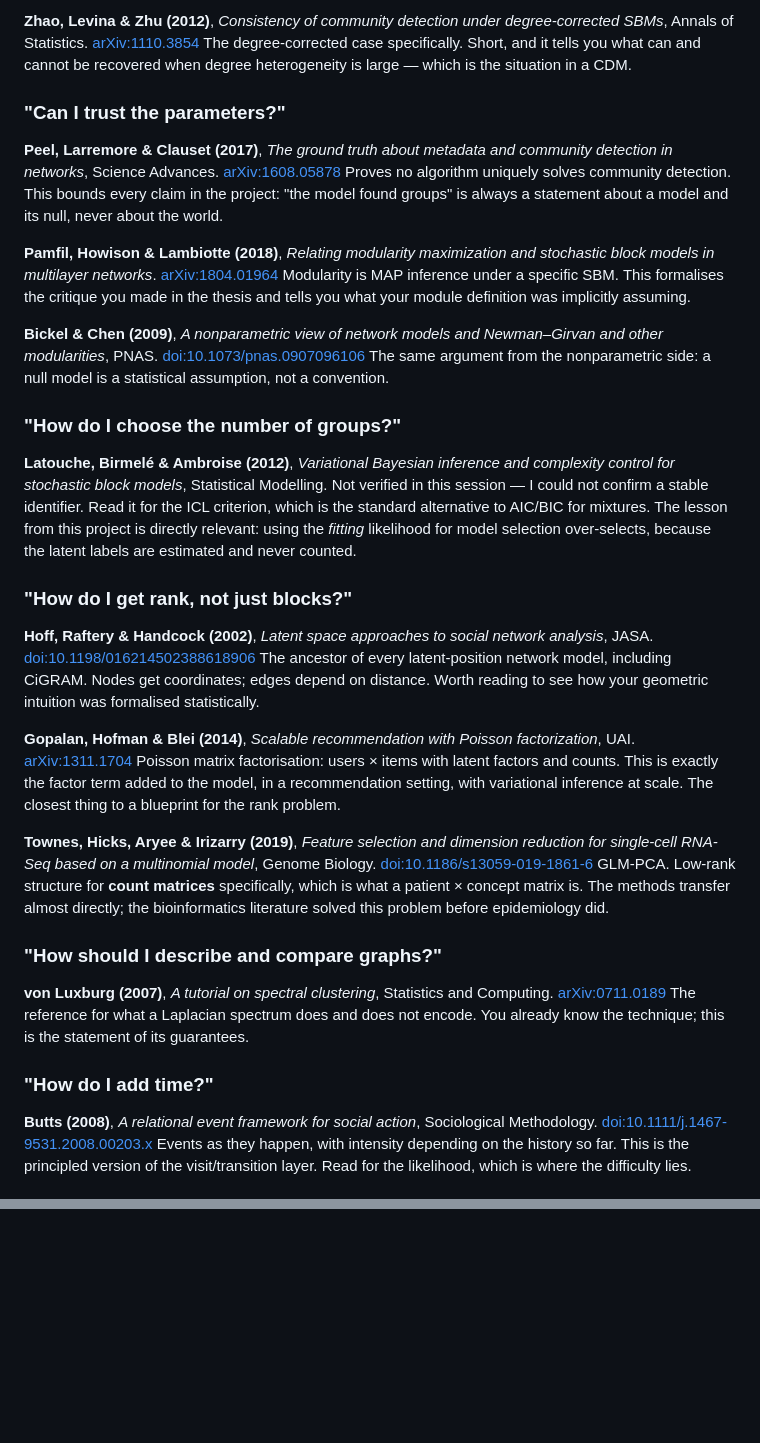
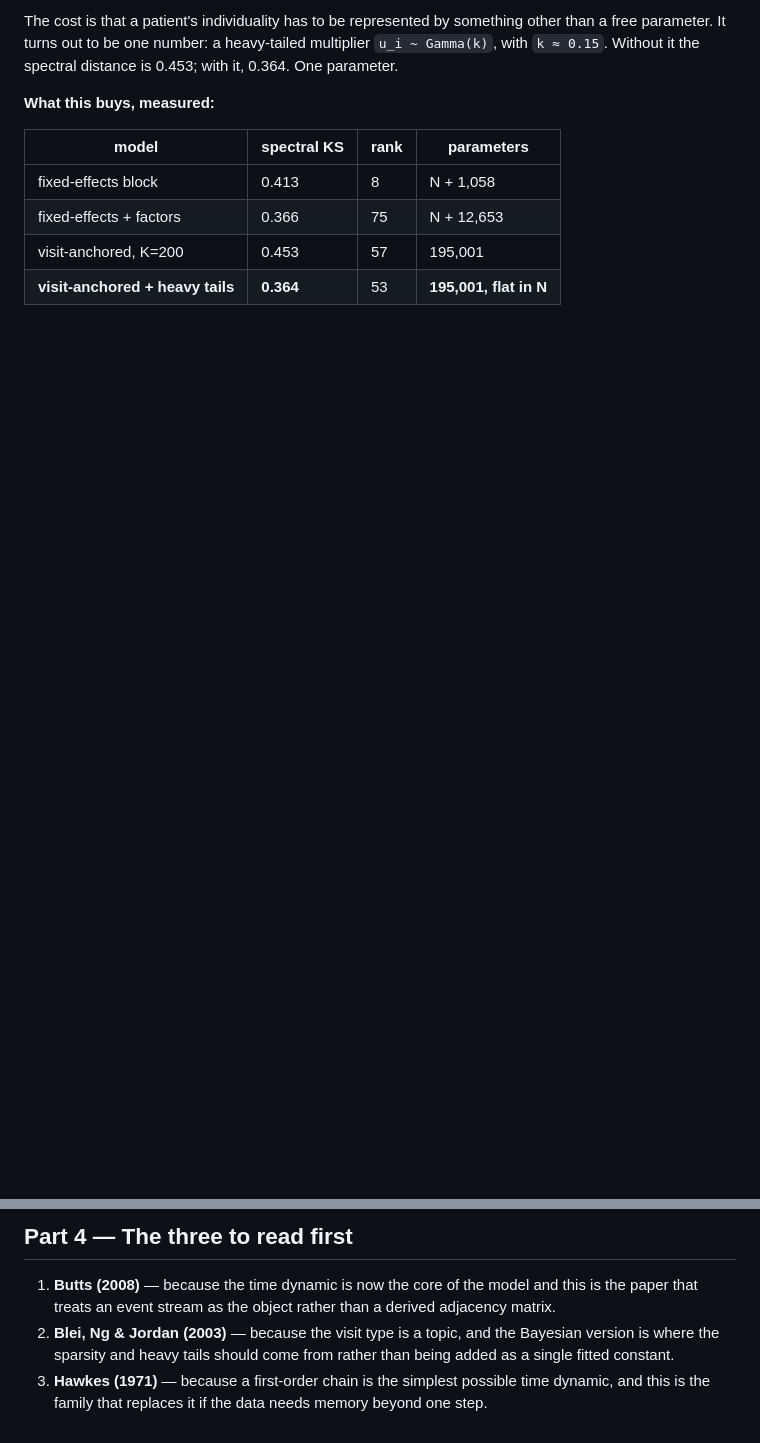
Before and after one commit to azimov/topocdm, a Markdown page: MODEL_AND_READING.md, 2 parts joined by grey strips. Drawn GitHub-style; blank space fills up the shorter version.

```diff
--- a/MODEL_AND_READING.md
+++ b/MODEL_AND_READING.md
@@ -43,41 +48,12 @@ Why spectral methods work on SBMs, and when they stop working. Relevant because
 
-**Zhao, Levina & Zhu (2012)**, *Consistency of community detection under degree-corrected SBMs*, Annals of Statistics. [arXiv:1110.3854](https://arxiv.org/abs/1110.3854)
-The degree-corrected case specifically. Short, and it tells you what can and cannot be recovered when degree heterogeneity is large — which is the situation in a CDM.
+The cost is that a patient's individuality has to be represented by something other than a free parameter. It turns out to be one number: a heavy-tailed multiplier `u_i ~ Gamma(k)`, with `k ≈ 0.15`. Without it the spectral distance is 0.453; with it, 0.364. One parameter.
 
-### "Can I trust the parameters?"
+**What this buys, measured:**
 
-**Peel, Larremore & Clauset (2017)**, *The ground truth about metadata and community detection in networks*, Science Advances. [arXiv:1608.05878](https://arxiv.org/abs/1608.05878)
-Proves no algorithm uniquely solves community detection. This bounds every claim in the project: "the model found groups" is always a statement about a model and its null, never about the world.
+| model | spectral KS | rank | parameters |
+|---|---|---|---|
+| fixed-effects block | 0.413 | 8 | N + 1,058 |
+| fixed-effects + factors | 0.366 | 75 | N + 12,653 |
+| visit-anchored, K=200 | 0.453 | 57 | 195,001 |
+| **visit-anchored + heavy tails** | **0.364** | 53 | **195,001, flat in N** |
 
-**Pamfil, Howison & Lambiotte (2018)**, *Relating modularity maximization and stochastic block models in multilayer networks*. [arXiv:1804.01964](https://arxiv.org/abs/1804.01964)
-Modularity is MAP inference under a specific SBM. This formalises the critique you made in the thesis and tells you what your module definition was implicitly assuming.
-
-**Bickel & Chen (2009)**, *A nonparametric view of network models and Newman–Girvan and other modularities*, PNAS. [doi:10.1073/pnas.0907096106](https://doi.org/10.1073/pnas.0907096106)
-The same argument from the nonparametric side: a null model is a statistical assumption, not a convention.
-
-### "How do I choose the number of groups?"
-
-**Latouche, Birmelé & Ambroise (2012)**, *Variational Bayesian inference and complexity control for stochastic block models*, Statistical Modelling.
-Not verified in this session — I could not confirm a stable identifier. Read it for the ICL criterion, which is the standard alternative to AIC/BIC for mixtures. The lesson from this project is directly relevant: using the *fitting* likelihood for model selection over-selects, because the latent labels are estimated and never counted.
-
-### "How do I get rank, not just blocks?"
-
-**Hoff, Raftery & Handcock (2002)**, *Latent space approaches to social network analysis*, JASA. [doi:10.1198/016214502388618906](https://doi.org/10.1198/016214502388618906)
-The ancestor of every latent-position network model, including CiGRAM. Nodes get coordinates; edges depend on distance. Worth reading to see how your geometric intuition was formalised statistically.
-
-**Gopalan, Hofman & Blei (2014)**, *Scalable recommendation with Poisson factorization*, UAI. [arXiv:1311.1704](https://arxiv.org/abs/1311.1704)
-Poisson matrix factorisation: users × items with latent factors and counts. This is exactly the factor term added to the model, in a recommendation setting, with variational inference at scale. The closest thing to a blueprint for the rank problem.
-
-**Townes, Hicks, Aryee & Irizarry (2019)**, *Feature selection and dimension reduction for single-cell RNA-Seq based on a multinomial model*, Genome Biology. [doi:10.1186/s13059-019-1861-6](https://doi.org/10.1186/s13059-019-1861-6)
-GLM-PCA. Low-rank structure for **count matrices** specifically, which is what a patient × concept matrix is. The methods transfer almost directly; the bioinformatics literature solved this problem before epidemiology did.
-
-### "How should I describe and compare graphs?"
-
-**von Luxburg (2007)**, *A tutorial on spectral clustering*, Statistics and Computing. [arXiv:0711.0189](https://arxiv.org/abs/0711.0189)
-The reference for what a Laplacian spectrum does and does not encode. You already know the technique; this is the statement of its guarantees.
-
-### "How do I add time?"
-
-**Butts (2008)**, *A relational event framework for social action*, Sociological Methodology. [doi:10.1111/j.1467-9531.2008.00203.x](https://doi.org/10.1111/j.1467-9531.2008.00203.x)
-Events as they happen, with intensity depending on the history so far. This is the principled version of the visit/transition layer. Read for the likelihood, which is where the difficulty lies.
-
@@ -122,0 +129,5 @@ Everything else is support.
+## Part 4 — The three to read first
+
+1. **Butts (2008)** — because the time dynamic is now the core of the model and this is the paper that treats an event stream as the object rather than a derived adjacency matrix.
+2. **Blei, Ng & Jordan (2003)** — because the visit type is a topic, and the Bayesian version is where the sparsity and heavy tails should come from rather than being added as a single fitted constant.
+3. **Hawkes (1971)** — because a first-order chain is the simplest possible time dynamic, and this is the family that replaces it if the data needs memory beyond one step.
```
Also changed, not shown: other parts of MODEL_AND_READING.md (+87 -52 lines), figs/fig26_visittopic_steps.png (added), 1 other file.
